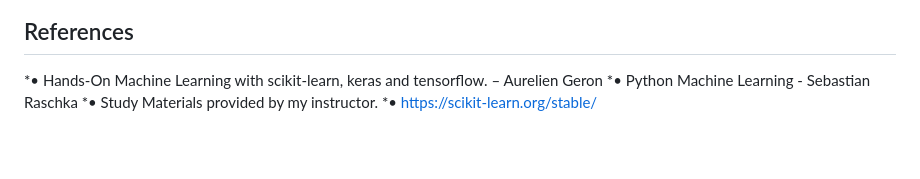
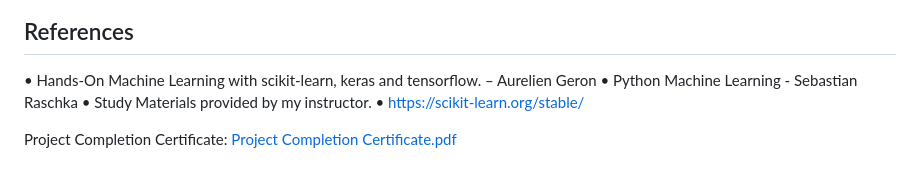
Before and after one commit to Manjari-99/BengaluruHousePrice, a Markdown page: README.md, the part around the change. Drawn GitHub-style; blank space fills up the shorter version.

Commit message:
Adding Certificate

```diff
--- a/README.md
+++ b/README.md
@@ -193,7 +193,9 @@ To fetch location we use Jinja
 
 ## References
 
-*•	Hands-On Machine Learning with scikit-learn, keras and tensorflow. – Aurelien Geron
-*•	Python Machine Learning - Sebastian Raschka
-*•	Study Materials provided by my instructor.
-*•	https://scikit-learn.org/stable/
+•	Hands-On Machine Learning with scikit-learn, keras and tensorflow. – Aurelien Geron
+•	Python Machine Learning - Sebastian Raschka
+•	Study Materials provided by my instructor.
+•	https://scikit-learn.org/stable/
+
+Project Completion Certificate: [Project Completion Certificate.pdf](https://github.com/Manjari-99/BengaluruHousePrice/files/11219409/Project.Completion.Certificate.pdf)
```
